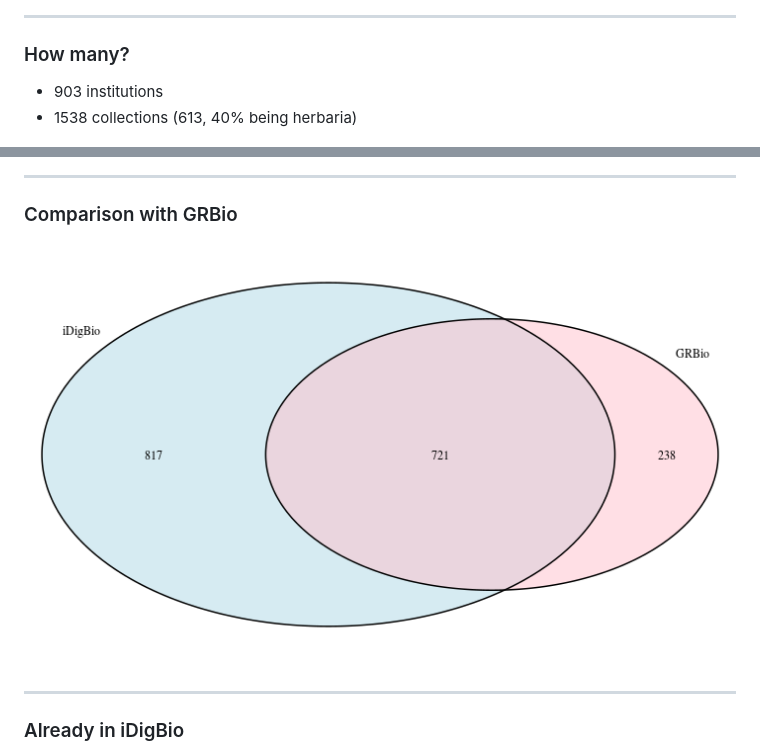
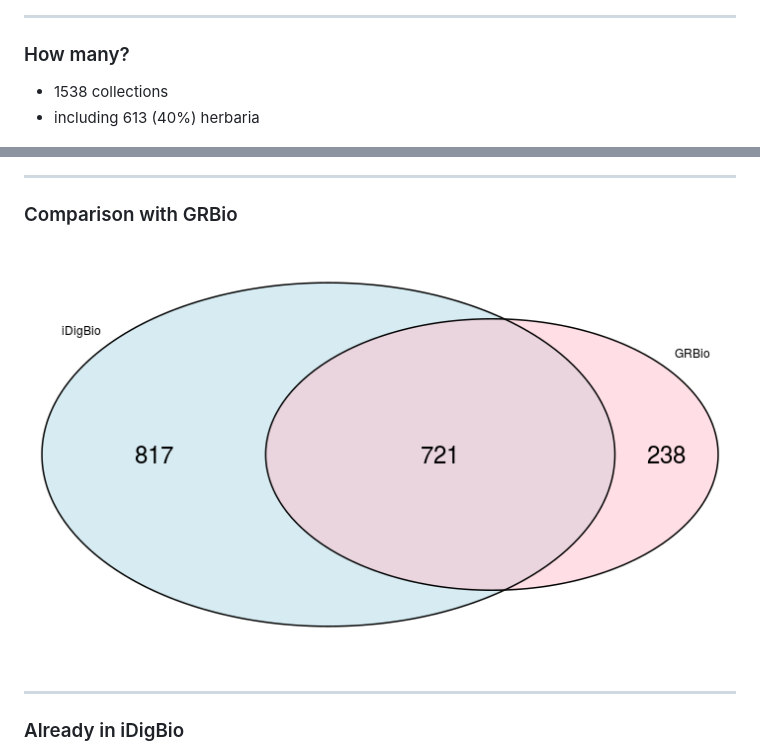
Before and after one commit to fmichonneau/2015-SPNHC-collections, a Markdown page: index.md, 2 parts joined by grey strips. GitHub-like rendering; pictures changed too: figure/unnamed-chunk-5-1.png.

```diff
--- a/index.md
+++ b/index.md
@@ -56,8 +56,8 @@ Needed by the community to:
 
 
 
-* 903 institutions
-* 1538 collections (613, 40% being herbaria)
+* 1538 collections
+* including 613 (40%) herbaria
 
 ![](figure/unnamed-chunk-4-1.png)
 
```
Also changed, not shown: 2 other files.
